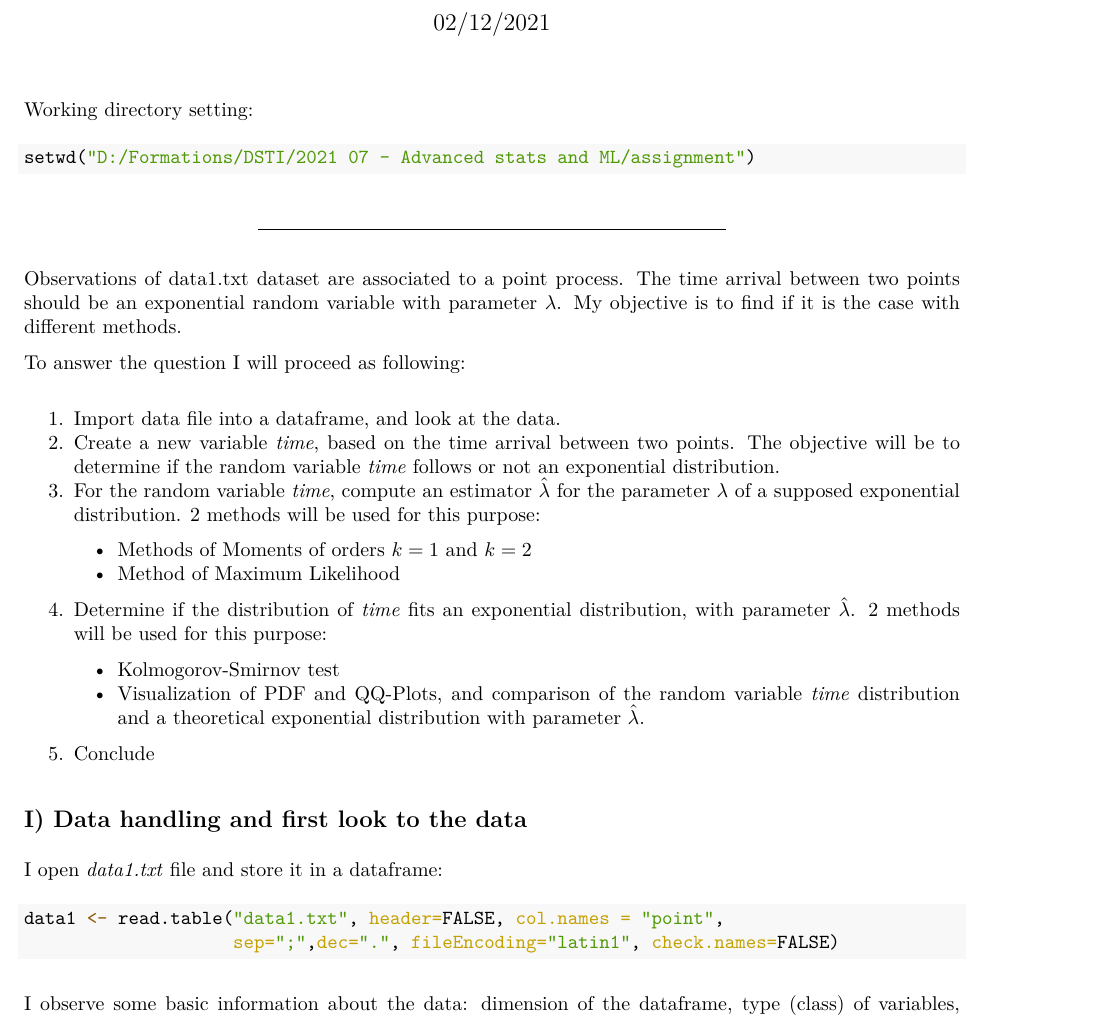
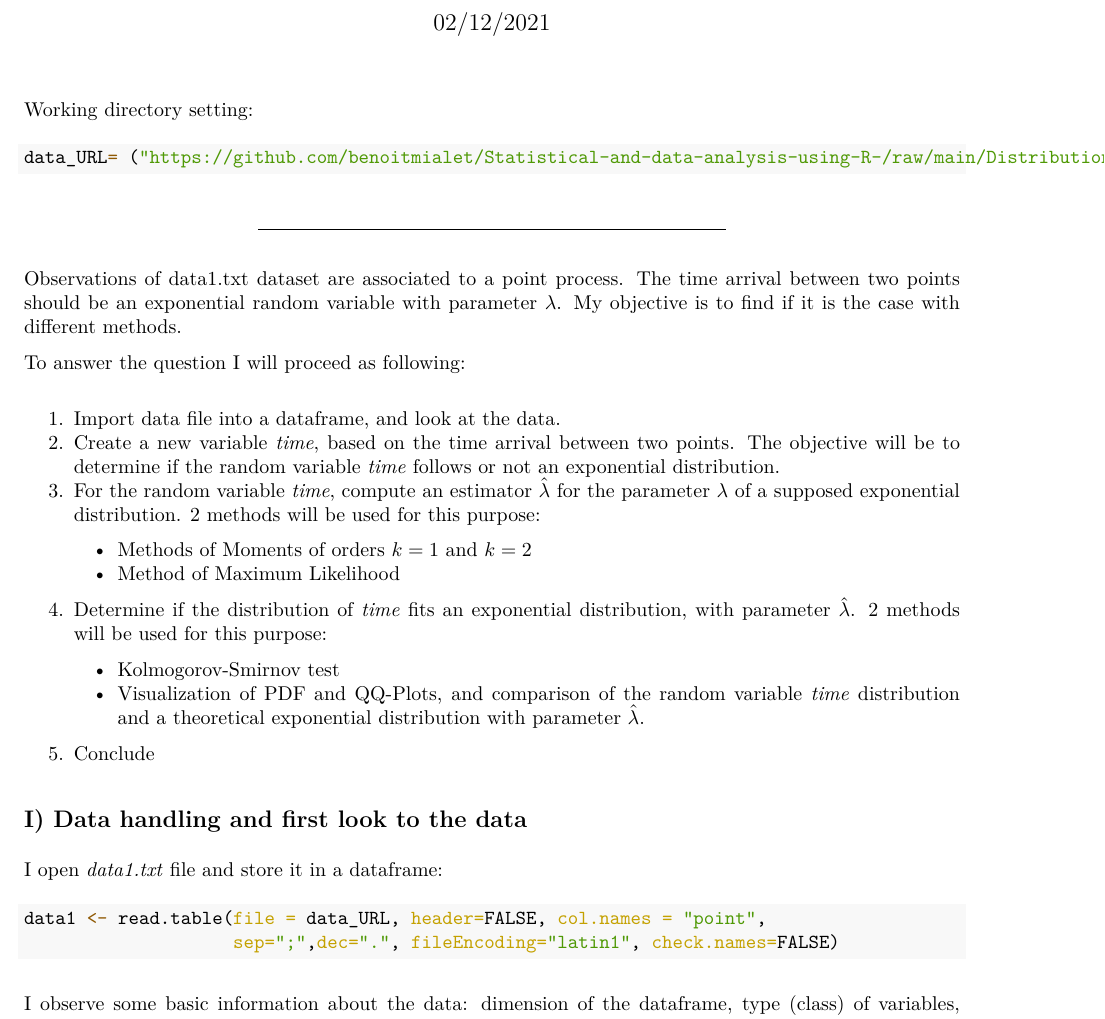
Before and after one commit to benoitmialet/Statistical-and-data-analysis-using-R-, an R Markdown document (Distribution-fitting-and-point-estimation/Distribution_fitting_and_point_estimation.Rmd): part of page 1 of 9, cut so that both start at the same text. The pictures show the output file Distribution-fitting-and-point-estimation/Distribution_fitting_and_point_estimation.pdf that the author committed with the source.

Commit message:
Add files via upload

````diff
--- a/Distribution-fitting-and-point-estimation/Distribution_fitting_and_point_estimation.Rmd
+++ b/Distribution-fitting-and-point-estimation/Distribution_fitting_and_point_estimation.Rmd
@@ -15,7 +15,7 @@ knitr::opts_chunk$set(echo = TRUE)
 
 Working directory setting:
 ```{r}
-setwd("D:/Formations/DSTI/2021 07 - Advanced stats and ML/assignment")
+data_URL= ("https://github.com/benoitmialet/Statistical-and-data-analysis-using-R-/raw/main/Distribution-fitting-and-point-estimation/data1.txt")
 ```
 
 
@@ -46,7 +46,7 @@ To answer the question I will proceed as following:
 
 I open *data1.txt* file and store it in a dataframe:
 ```{r}
-data1 <- read.table("data1.txt", header=FALSE, col.names = "point",
+data1 <- read.table(file = data_URL, header=FALSE, col.names = "point",
                     sep=";",dec=".", fileEncoding="latin1", check.names=FALSE)
 
 ```
````
Also changed, not shown: Distribution-fitting-and-point-estimation/Distribution_fitting_and_point_estimation.pdf.
